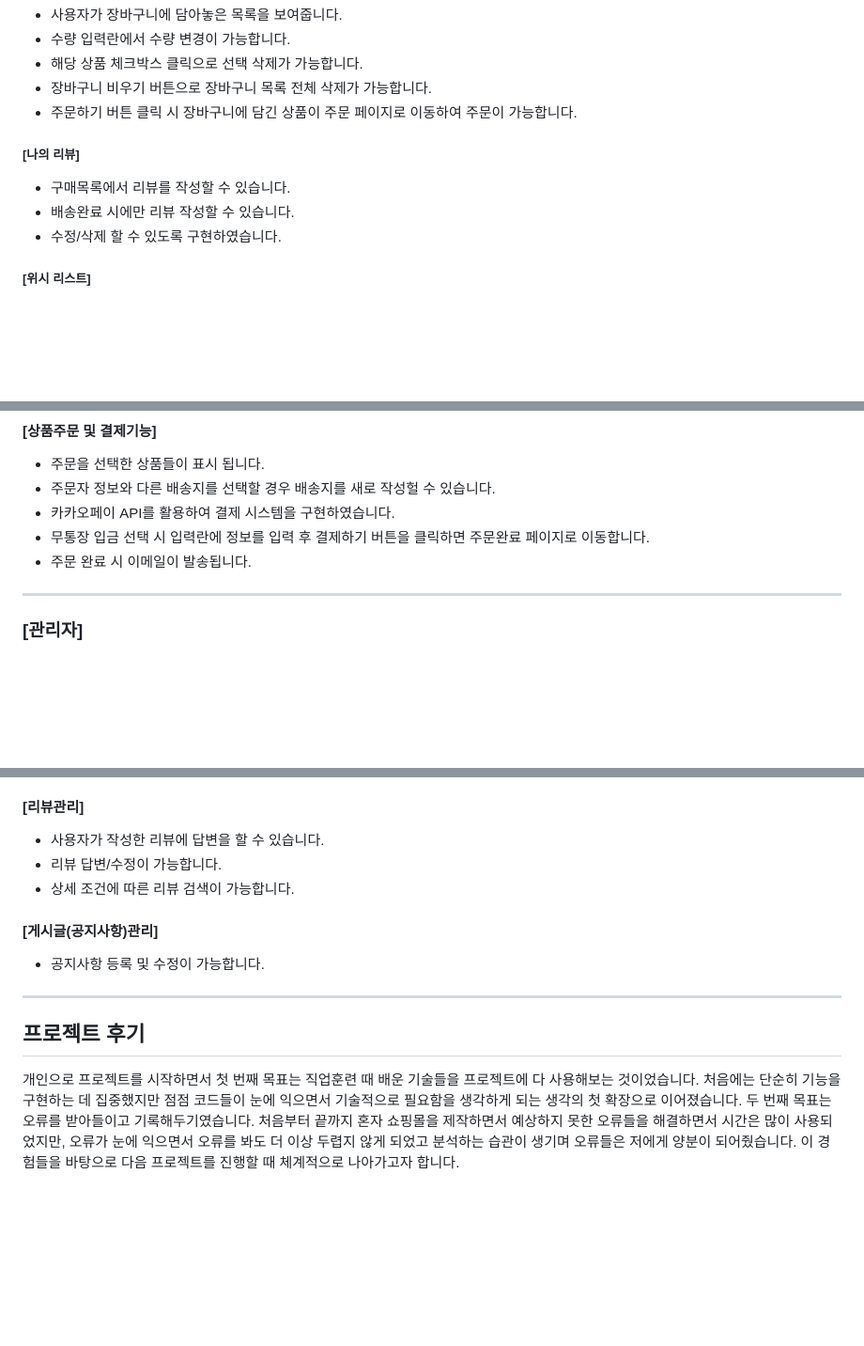
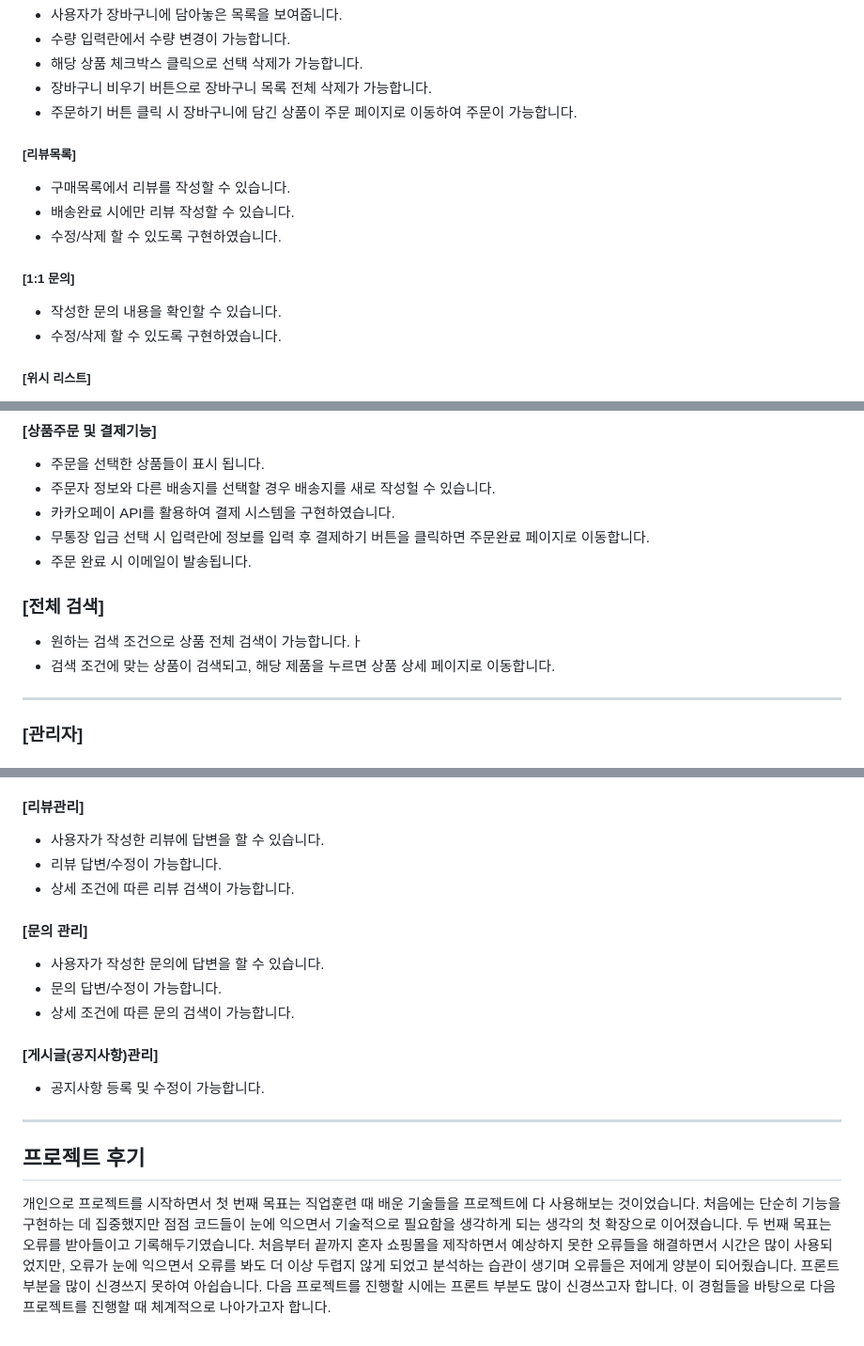
Before and after one commit to sohee0425/sobook, a Markdown page: README.md, 3 parts joined by grey strips. Shown at 94% size. GitHub-like rendering; blank space fills up the shorter version.

```diff
--- a/README.md
+++ b/README.md
@@ -66,9 +66,12 @@
 + 해당 상품 체크박스 클릭으로 선택 삭제가 가능합니다.
 + 장바구니 비우기 버튼으로 장바구니 목록 전체 삭제가 가능합니다.
 + 주문하기 버튼 클릭 시 장바구니에 담긴 상품이 주문 페이지로 이동하여 주문이 가능합니다.
-##### [나의 리뷰]
+##### [리뷰목록]
 + 구매목록에서 리뷰를 작성할 수 있습니다.
 + 배송완료 시에만 리뷰 작성할 수 있습니다.
++ 수정/삭제 할 수 있도록 구현하였습니다.
+##### [1:1 문의]
++ 작성한 문의 내용을 확인할 수 있습니다.
 + 수정/삭제 할 수 있도록 구현하였습니다.
 ##### [위시 리스트]
 + 사용자가 찜한 찜 목록을 보여줍니다.
@@ -100,6 +103,10 @@
 + 무통장 입금 선택 시 입력란에 정보를 입력 후 결제하기 버튼을 클릭하면 주문완료 페이지로 이동합니다.
 + 주문 완료 시 이메일이 발송됩니다.
 
+### [전체 검색]
++ 원하는 검색 조건으로 상품 전체 검색이 가능합니다.ㅏ
++ 검색 조건에 맞는 상품이 검색되고, 해당 제품을 누르면 상품 상세 페이지로 이동합니다.
+
 ---
 
 ### [관리자]
@@ -128,10 +135,15 @@
 + 사용자가 작성한 리뷰에 답변을 할 수 있습니다.
 + 리뷰 답변/수정이 가능합니다.
 + 상세 조건에 따른 리뷰 검색이 가능합니다.
+#### [문의 관리]
++ 사용자가 작성한 문의에 답변을 할 수 있습니다.
++ 문의 답변/수정이 가능합니다.
++ 상세 조건에 따른 문의 검색이 가능합니다.
 #### [게시글(공지사항)관리]
 + 공지사항 등록 및 수정이 가능합니다.
 ---
 ## 프로젝트 후기
 개인으로 프로젝트를 시작하면서 첫 번째 목표는 직업훈련 때 배운 기술들을 프로젝트에 다 사용해보는 것이었습니다. 처음에는 단순히 기능을 구현하는 데 집중했지만 점점 코드들이 눈에 익으면서 기술적으로 필요함을 생각하게 되는 생각의 첫 확장으로 이어졌습니다.
 두 번째 목표는 오류를 받아들이고 기록해두기였습니다. 처음부터 끝까지 혼자 쇼핑몰을 제작하면서 예상하지 못한 오류들을 해결하면서 시간은 많이 사용되었지만, 오류가 눈에 익으면서 오류를 봐도 더 이상 두렵지 않게 되었고 분석하는 습관이 생기며 오류들은 저에게 양분이 되어줬습니다.
+프론트부분을 많이 신경쓰지 못하여 아쉽습니다. 다음 프로젝트를 진행할 시에는 프론트 부분도 많이 신경쓰고자 합니다.
 이 경험들을 바탕으로 다음 프로젝트를 진행할 때 체계적으로 나아가고자 합니다.
```
Also changed, not shown: other parts of README.md (+2 -2 lines).
